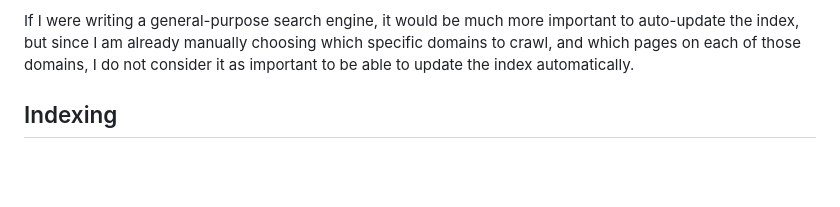
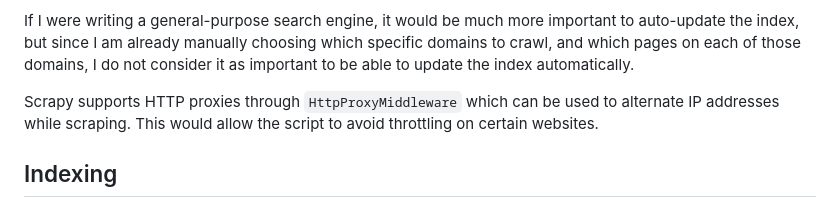
Before and after one commit to cmhood/mini_search_engine, a Markdown page: WRITEUP.md, the part around the change. GitHub-like rendering; blank space fills up the shorter version.

Commit message:
Add paragraph on proxies for spider

```diff
--- a/WRITEUP.md
+++ b/WRITEUP.md
@@ -34,6 +34,10 @@ If I were writing a general-purpose search engine, it would be much more
 important to auto-update the index, but since I am already manually choosing
 which specific domains to crawl, and which pages on each of those domains,
 I do not consider it as important to be able to update the index automatically.
+
+Scrapy supports HTTP proxies through `HttpProxyMiddleware` which can be used
+to alternate IP addresses while scraping. This would allow the script to
+avoid throttling on certain websites.
 
 ## Indexing
 
```
